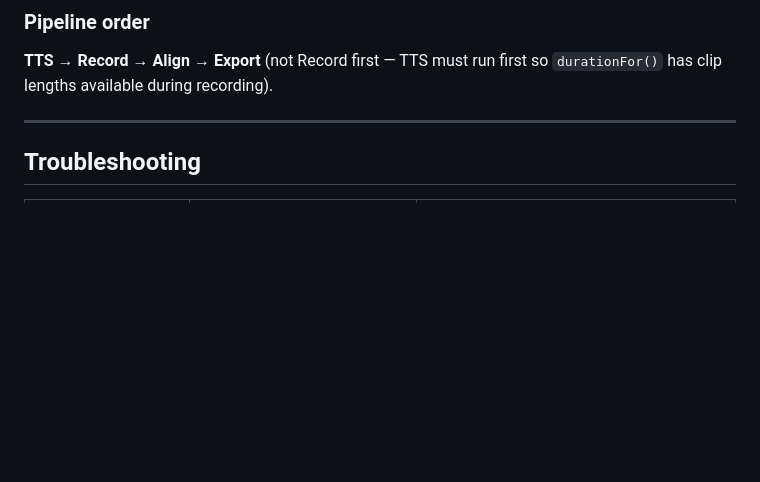
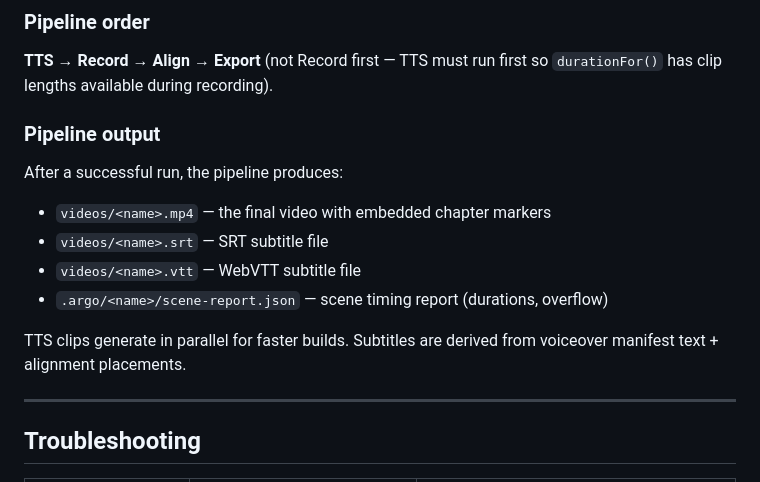
Before and after one commit to shreyaskarnik/argo, a Markdown page: skills/argo-guide/SKILL.md, the part around the change. Drawn GitHub-style; blank space fills up the shorter version.

```diff
--- a/skills/argo-guide/SKILL.md
+++ b/skills/argo-guide/SKILL.md
@@ -293,6 +293,15 @@ npx argo init    # creates example demo, config (.mjs), playwright config
 ### Pipeline order
 **TTS → Record → Align → Export** (not Record first — TTS must run first so `durationFor()` has clip lengths available during recording).
 
+### Pipeline output
+After a successful run, the pipeline produces:
+- `videos/<name>.mp4` — the final video with embedded chapter markers
+- `videos/<name>.srt` — SRT subtitle file
+- `videos/<name>.vtt` — WebVTT subtitle file
+- `.argo/<name>/scene-report.json` — scene timing report (durations, overflow)
+
+TTS clips generate in parallel for faster builds. Subtitles are derived from voiceover manifest text + alignment placements.
+
 ---
 
 ## Troubleshooting
```
Also changed, not shown: CLAUDE.md (+5 -2 lines), README.md (+12 -2 lines).
